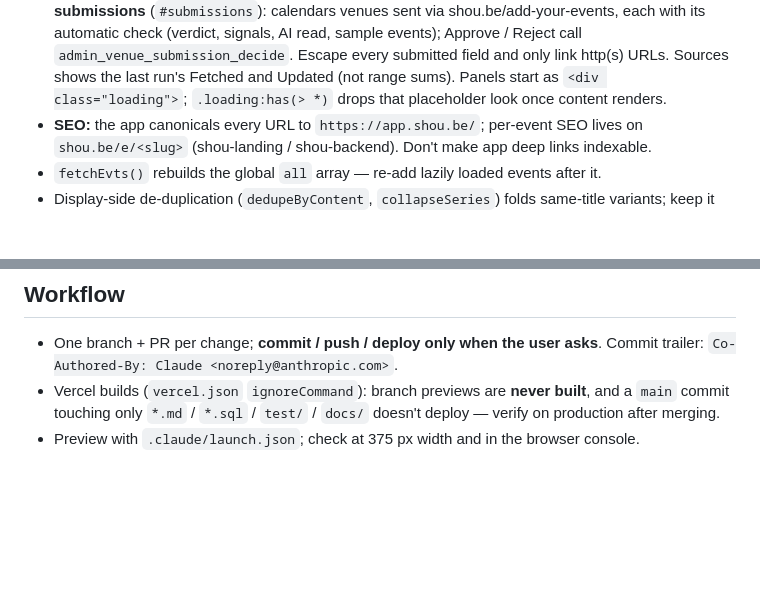
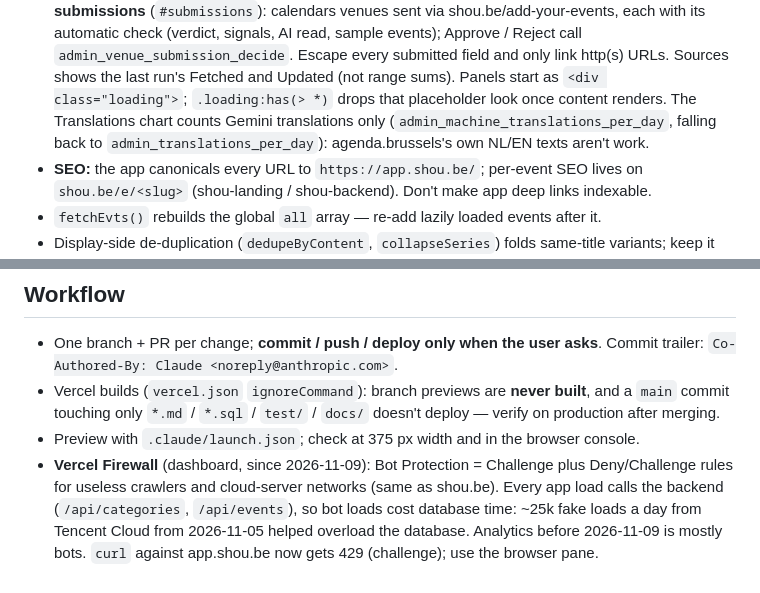
Before and after one commit to serpuk/shou-frontend, a Markdown page: CLAUDE.md, 2 parts joined by grey strips. GitHub-like rendering; blank space fills up the shorter version.

Commit message:
CLAUDE.md: 2026-11-09 changes (firewall, bot traffic, translation worker)
Co-Authored-By: Claude Opus 5.5 <noreply@anthropic.com>

```diff
--- a/CLAUDE.md
+++ b/CLAUDE.md
@@ -24,6 +24,8 @@ credentials, or personal data.
   `admin_venue_submission_decide`. Escape every submitted field and only link http(s) URLs.
   Sources shows the last run's Fetched and Updated (not range sums). Panels start as
   `<div class="loading">`; `.loading:has(> *)` drops that placeholder look once content renders.
+  The Translations chart counts Gemini translations only (`admin_machine_translations_per_day`,
+  falling back to `admin_translations_per_day`): agenda.brussels's own NL/EN texts aren't work.
 - **SEO:** the app canonicals every URL to `https://app.shou.be/`; per-event SEO lives
   on `shou.be/e/<slug>` (shou-landing / shou-backend). Don't make app deep links indexable.
 - `fetchEvts()` rebuilds the global `all` array — re-add lazily loaded events after it.
@@ -53,3 +55,8 @@ credentials, or personal data.
   a `main` commit touching only `*.md` / `*.sql` / `test/` / `docs/` doesn't deploy —
   verify on production after merging.
 - Preview with `.claude/launch.json`; check at 375 px width and in the browser console.
+- **Vercel Firewall** (dashboard, since 2026-11-09): Bot Protection = Challenge plus Deny/Challenge
+  rules for useless crawlers and cloud-server networks (same as shou.be). Every app load calls the
+  backend (`/api/categories`, `/api/events`), so bot loads cost database time: ~25k fake loads a day
+  from Tencent Cloud from 2026-11-05 helped overload the database. Analytics before 2026-11-09 is
+  mostly bots. `curl` against app.shou.be now gets 429 (challenge); use the browser pane.
```
